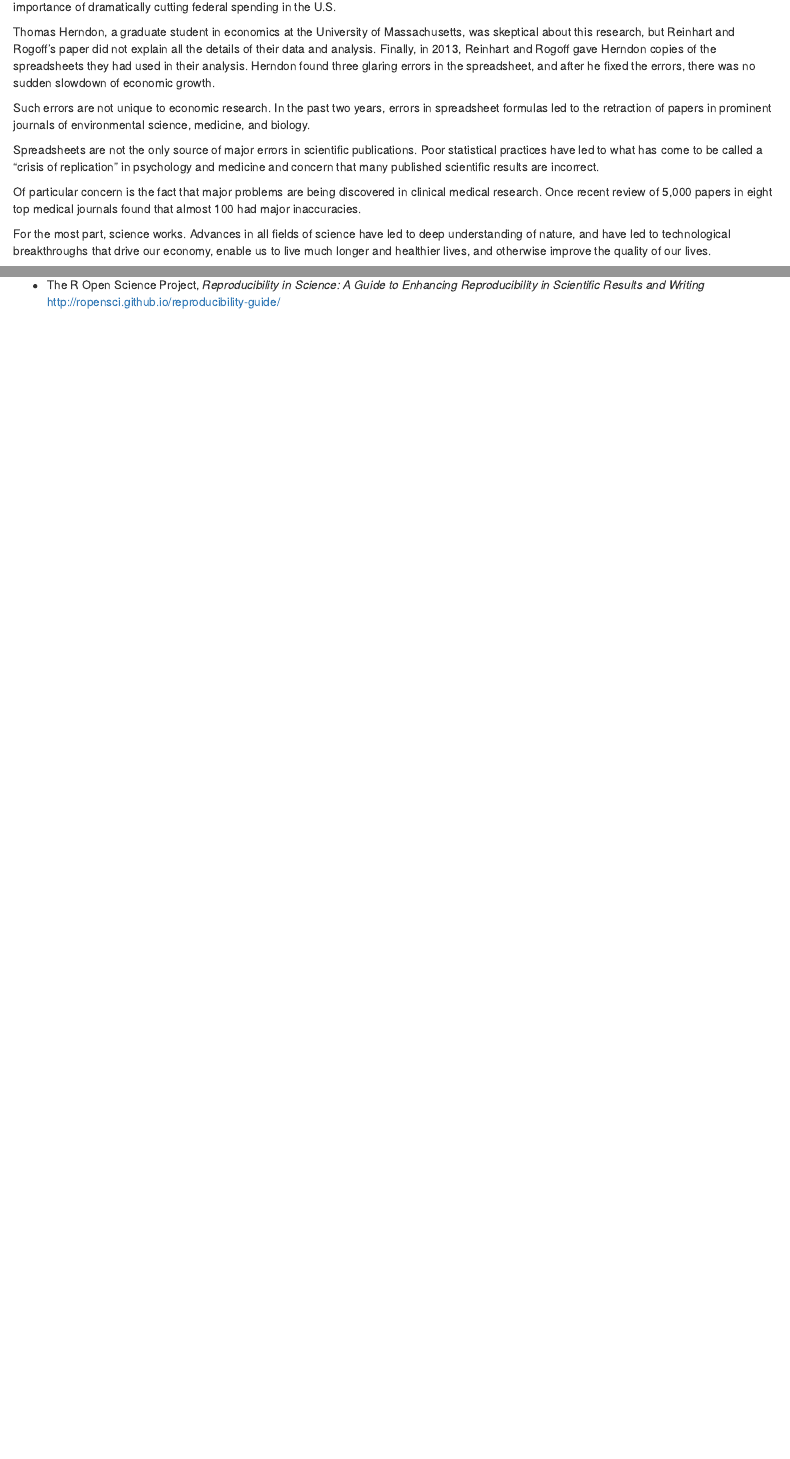
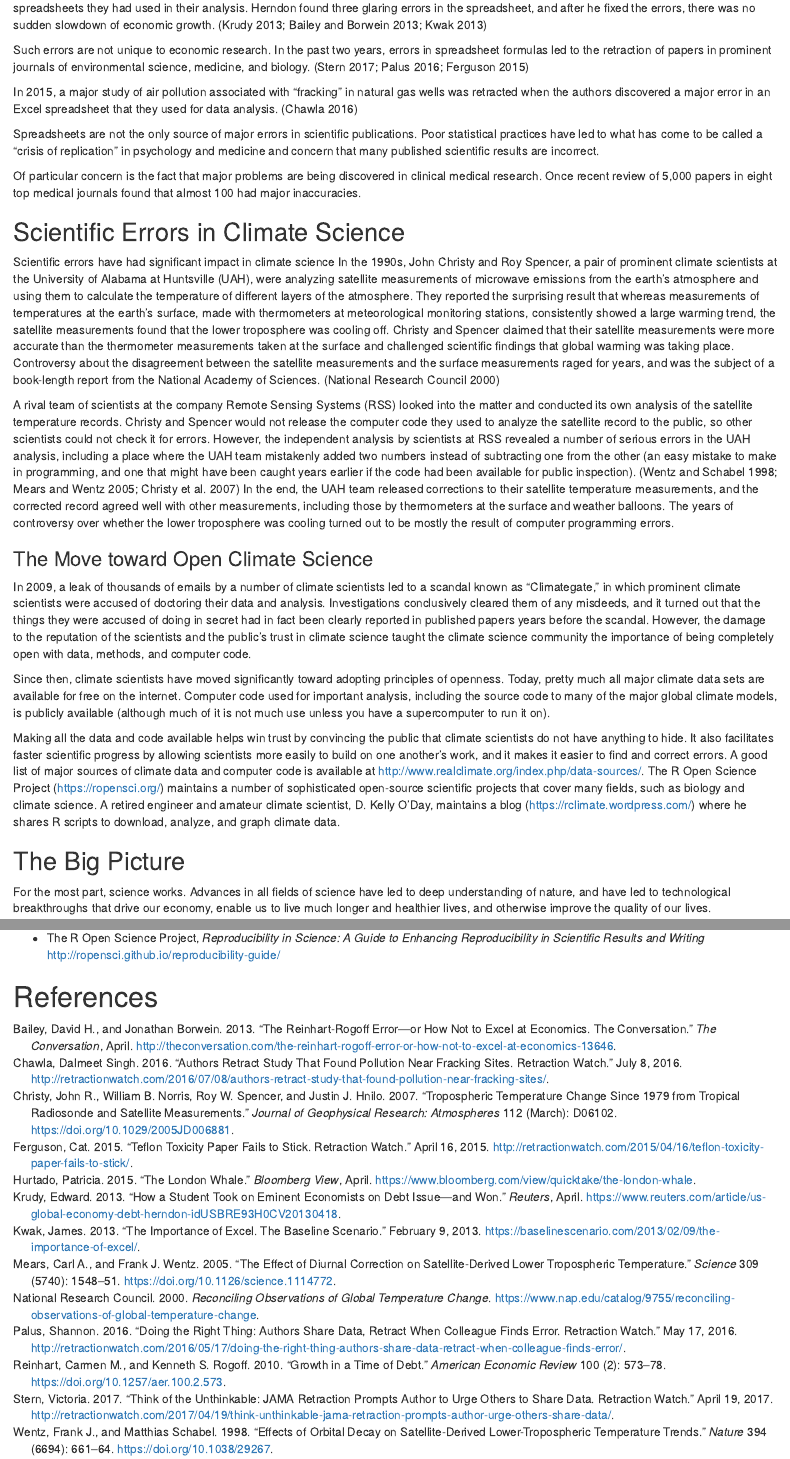
Before and after one commit to gilligan-ees-3310-2018/lab_01_documentation, an R Markdown document (Reproducible_research.Rmd): the page in a window 1100 px wide, from 400 px down before the commit and from 470 px down after it, and a second part further down, joined at a grey line. Rendered offline with R 4.5, knitr and Pandoc, with nearby package versions.

Commit message:
More editing and formatting.
Expanded discussion of the importance of reproducible research substantially and added citations to sources.

```diff
--- a/Reproducible_research.Rmd
+++ b/Reproducible_research.Rmd
@@ -4,7 +4,12 @@ author: "Jonathan GIlligan"
 date: "August 19, 2017"
+bibliography: "Reproducible_research.bib"
+fontfamily: "newtxtext,newtxmath"
+fontsize: "12pt"
 output:
   html_document: default
-  pdf_document: default
+  pdf_document:
+    includes:
+      in_header: "preamble.tex"
   github_document: default
 ---
 # Why Do We Need Reproducible Research?
@@ -29,8 +35,8 @@ concluded that when government debt exceeds 90% of GDP, the country's economic
 growth is likely to abruptly come to a halt, and even slide into recession.
 This paper was used to justify harsh austerity measures throughout Europe, where
 nations were struggling to recover from the 2008 global economic meltdown,
-and was cited by Paul Ryan as highlighting the importance of dramatically
-cutting federal spending in the U.S.
+and was cited by Paul Ryan as justification for his proposals to dramatically
+cut federal spending in the U.S.
 
 Thomas Herndon, a graduate student in economics at the University of Massachusetts,
 was skeptical about this research, but Reinhart and Rogoff's paper did not
@@ -38,10 +44,16 @@ explain all the details of their data and analysis. Finally, in 2013, Reinhart
 and Rogoff gave Herndon copies of the spreadsheets they had used in their analysis.
 Herndon found three glaring errors in the spreadsheet, and after he fixed the
 errors, there was no sudden slowdown of economic growth.
+[@krudy_how_2013; @bailey_reinhart-rogoff_2013; @kwak_importance_2013]
 
 Such errors are not unique to economic research. In the past two years, errors
 in spreadsheet formulas led to the retraction of papers in prominent journals
 of environmental science, medicine, and biology.
+[@stern_think_2017; @palus_doing_2016; @ferguson_teflon_2015]
+
+In 2015, a major study of air pollution associated with "fracking" in natural
+gas wells was retracted when the authors discovered a major error in an Excel
+spreadsheet that they used for data analysis. [@chawla_authors_2016]
 
 Spreadsheets are not the only source of major errors in scientific publications.
 Poor statistical practices have led to what has come to be called a "crisis of
@@ -51,6 +63,71 @@ published scientific results are incorrect.
 Of particular concern is the fact that major problems are being discovered in
 clinical medical research. Once recent review of 5,000 papers in eight top medical
 journals found that almost 100 had major inaccuracies.
+
+## Scientific Errors in Climate Science
+
+Scientific errors have had significant impact in climate science
+In the 1990s, John Christy and Roy Spencer,
+a pair of prominent climate scientists at the University of Alabama at Huntsville
+(UAH),
+were analyzing satellite measurements of microwave emissions from the earth's
+atmosphere and using them to calculate the temperature of different layers of
+the atmosphere. They reported the surprising result that whereas measurements of
+temperatures at the earth's surface, made with thermometers at meteorological
+monitoring stations, consistently showed a large warming trend, the satellite
+measurements found that the lower troposphere was cooling off. Christy and Spencer
+claimed that their satellite measurements were more accurate than the thermometer
+measurements taken at the surface and challenged scientific findings that global
+warming was taking place. Controversy about the disagreement between the satellite
+measurements and the surface measurements raged for years, and was the subject of
+a book-length report from the National Academy of Sciences. [@nrc_reconciling_2000]
+
+A rival team of scientists at the company Remote Sensing Systems (RSS) looked into
+the matter and conducted its own analysis of the satellite temperature records.
+Christy and Spencer would not release the computer code they used to analyze
+the satellite record to the public, so other scientists could not check it for
+errors. However, the independent analysis by scientists at RSS revealed a number
+of serious errors in the UAH analysis, including a place where the UAH team
+mistakenly added two numbers instead of subtracting one from the other (an easy
+mistake to make in programming, and one that might have been caught years earlier
+if the code had been available for public inspection).
+[@wentz_effects_1998; @mears_effect_2005; @christy_tropospheric_2007] In the end,
+the UAH team released corrections to their satellite temperature measurements,
+and the corrected record agreed well with other measurements, including those by
+thermometers at the surface and weather balloons. The years of controversy over
+whether the lower troposphere was cooling turned out to be mostly the result of
+computer programming errors.
+
+### The Move toward Open Climate Science
+
+In 2009, a leak of thousands of emails by a number of climate scientists led to
+a scandal known as "Climategate," in which prominent climate scientists were
+accused of doctoring their data and analysis. Investigations conclusively cleared
+them of any misdeeds, and it turned out that the things they were accused of doing
+in secret had in fact been clearly reported in published papers years before the
+scandal. However, the damage to the reputation of the scientists and the public's
+trust in climate science taught the climate science community the importance of
+being completely open with data, methods, and computer code.
+
+Since then, climate scientists have moved significantly toward adopting principles
+of openness. Today, pretty much all major climate data sets are available for free
+on the internet. Computer code used for important analysis, including the source
+code to many of the major global climate models, is publicly available (although
+much of it is not much use unless you have a supercomputer to run it on).
+
+Making all the data and code available helps win trust by convincing the public that
+climate scientists do not have anything to hide. It also facilitates faster scientific
+progress by allowing scientists more easily to build on one another's work,
+and it makes it easier to find and correct errors. A good list of major sources
+of climate data and computer code is available at
+<http://www.realclimate.org/index.php/data-sources/>.
+The R Open Science Project (<https://ropensci.org/>) maintains a number of sophisticated open-source
+scientific projects that cover many fields, such as biology and climate science.
+A retired engineer and amateur climate scientist, D. Kelly O'Day, maintains
+a blog (<https://rclimate.wordpress.com/>) where he shares R scripts to download,
+analyze, and graph climate data.
+
+## The Big Picture
 
 For the most part, science works. Advances in all fields of science have led to
 deep understanding of nature, and have led to technological breakthroughs that
@@ -334,3 +426,5 @@ the following:
 
 * The R Open Science Project, _Reproducibility in Science: A Guide to Enhancing Reproducibility in Scientific Results and Writing_
   <http://ropensci.github.io/reproducibility-guide/>
+
+# References
--- /dev/null
+++ b/Reproducible_research.bib
@@ -0,0 +1,31 @@
+% Encoding: UTF-8
+
+@Article{krudy_how_2013,
+  author       = {Krudy, Edward},
+  title        = {How a student took on eminent economists on debt issue---and won},
+  journaltitle = {Reuters},
+  date         = {2013-04-18},
+  url          = {https://www.reuters.com/article/us-global-economy-debt-herndon-idUSBRE93H0CV20130418},
+  urldate      = {2017-08-19},
+  abstract     = {When Thomas Herndon, a student at the University of Massachusetts Amherst's doctoral program in economics, spotted possible errors made by two eminent Harvard economists in an influential research paper, he called his girlfriend over for a second look.},
+  file         = {Snapshot:C\:\\Users\\Jonathan\\Zotero\\storage\\I7RS9GVX\\us-global-economy-debt-herndon-idUSBRE93H0CV20130418.html:text/html},
+  keywords     = {Carmen Reinhart, {DEBT}, Debt / Fixed Income Markets, Economic Events, {ECONOMY}, Euro Zone, Eurobonds, Europe, European Central Bank, European Union, {GLOBAL}, Government / Politics, Government Finances, {HERNDON}, International Monetary Fund, ish, Kenneth Rogoff, Kyla Walters, Michael Myers, Monetary / Fiscal Policy / Policy Makers, National Government Debt, New Zealand, Paul Ryan, Robert Pollin, Thomas Herndon, United Kingdom, United States, {US}},
+}
+
+@Online{marcus_influential_2013,
+  author     = {Marcus, A.},
+  title      = {Influential {R}einhart-{R}ogoff economics paper suffers spreadsheet error},
+  date       = {2013-04-18},
+  url        = {http://retractionwatch.com/2013/04/18/influential-reinhart-rogoff-economics-paper-suffers-database-error/},
+  titleaddon = {Retraction Watch},
+  abstract   = {April showers bring … database errors? The other day, we wrote about two retractions in the Journal of the American College of Cardiology, and another in the American Heart Journal, stemming from database errors. Seems to be catching. The Economist (among other outlets) this week is reporting about a similar nother database glitch — not, …},
+  file       = {Snapshot:C\:\\Users\\Jonathan\\Zotero\\storage\\9YQ9R78Y\\influential-reinhart-rogoff-economics-paper-suffers-database-error.html:text/html},
+}
+
+@Article{hurtado_london_2015,
+  author       = {Hurtado, Patricia},
+  title        = {The {L}ondon {W}hale},
+  journaltitle = {Bloomberg View},
+  date         = {2015-04-23},
+  url          = {https://www.bloomberg.com/view/quicktake/the-london-whale},
+  abstract     = {The trader known as the London Whale lost at least \$6.2 billion for {JPMorgan} Chase \&amp; Co. in 2012. That’s a lot of money until you remember that it didn’t stop the bank from earning a record profit of \$21.3 billion the same year. The pain came elsewhere: Two former traders face criminal charges, the bank admitted violating securities laws and agreed to pay fines of more than \$1 billion, a U.S. Senate subcommittee wrote a scathing report and the bank’s chief executive, Jamie Dimon, took a pay},
@@ -0,0 +37,3 @@
+  title        = {The {E}xcel Depression},
+  journaltitle = {The New York Times},
+  date         = {2013-04-18},
@@ -0,0 +44,58 @@
+  keywords     = {Federal Budget ({US}), Economics (Theory and Philosophy), Reinhart, Carmen M, Rogoff, Kenneth S, University of Massachusetts Amherst},
+  langid       = {american},
+}
+
+@Online{kwak_importance_2013,
+  author     = {Kwak, James},
+  title      = {The Importance of {E}xcel},
+  date       = {2013-02-09},
+  url        = {https://baselinescenario.com/2013/02/09/the-importance-of-excel/},
+  titleaddon = {The Baseline Scenario},
+  abstract   = {By James Kwak I spent the past two days at a financial regulation conference in Washington (where I saw more {BlackBerries} than I have seen in years—can’t lawyers and lobbyists afford decent p…},
+  file       = {Snapshot:C\:\\Users\\Jonathan\\Zotero\\storage\\SPPIFPH8\\the-importance-of-excel.html:text/html},
+}
+
+@Article{bailey_reinhart-rogoff_2013,
+  author       = {Bailey, David H. and Borwein, Jonathan},
+  title        = {The {R}einhart-{R}ogoff error---or how not to {E}xcel at economics},
+  journaltitle = {The Conversation},
+  date         = {2013-04-22},
+  titleaddon   = {The Conversation},
+  url          = {http://theconversation.com/the-reinhart-rogoff-error-or-how-not-to-excel-at-economics-13646},
+  abstract     = {Last week we learned a famous 2010 academic paper, relied on by political big-hitters to bolster arguments for austerity cuts, contained significant errors; and that those errors came down to misuse of…},
+  file         = {Snapshot:C\:\\Users\\Jonathan\\Zotero\\storage\\YY26JC3R\\the-reinhart-rogoff-error-or-how-not-to-excel-at-economics-13646.html:text/html},
+}
+
+@Online{weiss_excel_2008,
+  author     = {Weiss, Debra Cassens},
+  title      = {Excel Error by a {C}leary {G}ottlieb Associate Alters {L}ehman Asset Deal},
+  date       = {2008-10-16},
+  url        = {http://www.abajournal.com/news/article/excel_error_by_a_cleary_gottlieb_associate_alters_lehman_asset_deal1/},
+  titleaddon = {{ABA} Journal},
+  abstract   = {A first-year associate at Cleary Gottlieb Steen \&amp; Hamilton made an Excel reformatting error that mistakenly added 179 contracts to an agreement to buy Lehman Brothers assets, according to a},
+}
+
+@Online{stern_think_2017,
+  author     = {Stern, Victoria},
+  title      = {Think of the unthinkable: {JAMA} retraction prompts author to urge others to share data},
+  date       = {2017-04-19},
+  url        = {http://retractionwatch.com/2017/04/19/think-unthinkable-jama-retraction-prompts-author-urge-others-share-data/},
+  titleaddon = {Retraction Watch},
+  abstract   = {A few months ago, a researcher told Evelien Oostdijk there might be a problem with a 2014 {JAMA} study she had co-authored. The study had compared two methods of preventing infection in the intensive care unit ({ICU}). But a separate analysis had produced different results. Oostdijk, from the University Medical Center Utrecht in The Netherlands, immediately …},
+  file       = {Snapshot:C\:\\Users\\Jonathan\\Zotero\\storage\\3TETRVVR\\think-unthinkable-jama-retraction-prompts-author-urge-others-share-data.html:text/html},
+  shorttitle = {Think of the unthinkable},
+}
+
+@Online{palus_doing_2016,
+  author     = {Palus, Shannon},
+  title      = {Doing the right thing: Authors share data, retract when colleague finds error},
+  date       = {2016-05-17},
+  url        = {http://retractionwatch.com/2016/05/17/doing-the-right-thing-authors-share-data-retract-when-colleague-finds-error/},
+  titleaddon = {Retraction Watch},
+  abstract   = {A pair of chemical engineers has retracted a paper after another researcher was unable to replicate their work, in a case that we consider an example of doing the right thing. Dennis Prieve, at Carnegie Mellon University, was interested in applying the paper — on how systems of molecules known as “reverse micelles” conduct electrical charge — to his own …},
+  file       = {Snapshot:C\:\\Users\\Jonathan\\Zotero\\storage\\837C6WZW\\doing-the-right-thing-authors-share-data-retract-when-colleague-finds-error.html:text/html},
+  shorttitle = {Doing the right thing},
+}
+
+@Online{marcus_spreadsheet_2014,
+  author     = {Marcus, A},
@@ -0,0 +105,59 @@
+  titleaddon = {Retraction Watch},
+  abstract   = {The journal Appetite has retracted a recent paper that purported to show that children whose parents kept a tight fist on the grub were less likely to become obese than those whose parents were more laissez-faire with the feed bag. The article, “Relation of parenting styles, feeding styles and feeding practices to child overweight and …},
+  file       = {Snapshot:C\:\\Users\\Jonathan\\Zotero\\storage\\B83T9H9M\\spreadsheet-error-forces-loss-of-appetite-paper-on-obesity-and-parenting-styles.html:text/html},
+}
+
+@Online{ferguson_teflon_2015,
+  author     = {Ferguson, Cat},
+  title      = {Teflon toxicity paper fails to stick},
+  date       = {2015-04-16},
+  url        = {http://retractionwatch.com/2015/04/16/teflon-toxicity-paper-fails-to-stick/},
+  titleaddon = {Retraction Watch},
+  abstract   = {An advanced online paper on prenatal toxicity of perfluorooctanoic acid ({PFOA}), an industrial chemical used to make waterproof coatings and Teflon, is being retracted due to “some minor errors.” High blood levels of {PFOA} have been tied to kidney disease in humans, as well as several cancers in animal models. The majority of the U.S. …},
+  file       = {Snapshot:C\:\\Users\\Jonathan\\Zotero\\storage\\YNGBJAUH\\teflon-toxicity-paper-fails-to-stick.html:text/html},
+}
+
+@Online{chawla_authors_2016,
+  author     = {Chawla, Dalmeet Singh},
+  title      = {Authors retract study that found pollution near fracking sites},
+  date       = {2016-07-08},
+  url        = {http://retractionwatch.com/2016/07/08/authors-retract-study-that-found-pollution-near-fracking-sites/},
+  titleaddon = {Retraction Watch},
+  abstract   = {The authors of two environmental papers, including one about the effects of fracking on human health, have retracted them after discovering crucial mistakes. One of the studies reported an increased level of air pollution near gas extraction sites, and the other suggested that 2010’s Deepwater Horizon oil spill in the Gulf of Mexico contributed to air contamination. …},
+  file       = {Snapshot:C\:\\Users\\Jonathan\\Zotero\\storage\\Y5FXSKXY\\authors-retract-study-that-found-pollution-near-fracking-sites.html:text/html},
+}
+
+@Article{mears_effect_2005,
+  author       = {Mears, Carl A. and Wentz, Frank J.},
+  title        = {The Effect of Diurnal Correction on Satellite-Derived Lower Tropospheric Temperature},
+  journaltitle = {Science},
+  date         = {2005-09-02},
+  volume       = {309},
+  number       = {5740},
+  pages        = {1548--1551},
+  issn         = {0036-8075, 1095-9203},
+  doi          = {10.1126/science.1114772},
+  url          = {http://science.sciencemag.org/content/309/5740/1548},
+  urldate      = {2017-08-20},
+  abstract     = {Satellite-based measurements of decadal-scale temperature change in the lower troposphere have indicated cooling relative to Earth's surface in the tropics. Such measurements need a diurnal correction to prevent drifts in the satellites' measurement time from causing spurious trends. We have derived a diurnal correction that, in the tropics, is of the opposite sign from that previously applied. When we use this correction in the calculation of lower tropospheric temperature from satellite microwave measurements, we find tropical warming consistent with that found at the surface and in our satellite-derived version of middle/upper tropospheric temperature.
+After modification of an erroneous diurnal correction, a reconstruction of recent atmospheric warming of the lower troposphere from satellite data now agrees with that inferred from measurements at the surface.
+After modification of an erroneous diurnal correction, a reconstruction of recent atmospheric warming of the lower troposphere from satellite data now agrees with that inferred from measurements at the surface.},
+  file         = {Full Text PDF:C\:\\Users\\Jonathan\\Zotero\\storage\\CIBEWBH2\\Mears and Wentz - 2005 - The Effect of Diurnal Correction on Satellite-Deri.pdf:application/pdf;Snapshot:C\:\\Users\\Jonathan\\Zotero\\storage\\3NXZL8IG\\1548.html:text/html},
+  langid       = {english},
+  pmid         = {16141071},
+  rights       = {American Association for the Advancement of Science},
+}
+
+@Article{christy_tropospheric_2007,
+  author       = {Christy, John R. and Norris, William B. and Spencer, Roy W. and Hnilo, Justin J.},
+  title        = {Tropospheric temperature change since 1979 from tropical radiosonde and satellite measurements},
+  journaltitle = {Journal of Geophysical Research: Atmospheres},
+  date         = {2007-03-27},
+  volume       = {112},
+  issue        = {D6},
+  pages        = {D06102},
+  issn         = {2156-2202},
+  doi          = {10.1029/2005JD006881},
+  url          = {http://onlinelibrary.wiley.com/doi/10.1029/2005JD006881/abstract},
+  urldate      = {2017-08-20},
+  abstract     = {Temperature change of the lower troposphere ({LT}) in the tropics (20°S–20°N) during the period 1979–2004 is examined using 58 radiosonde (sonde) stations and the microwave-based satellite data sets of the University of Alabama in Huntsville ({UAH} v5.2) and Remote Sensing Systems ({RSS} v2.1). At the 29 stations that make both day and night observations, the average nighttime trend (+0.12 K decade−1) is 0.05 K decade−1 more positive than that for the daytime (+0.07 K decade−1) in the unadjusted observations, an unlikely physical possibility indicating adjustments are needed. At the 58 sites the {UAH} data indicate a trend of +0.08 K decade−1, the {RSS} data, +0.15. When the largest discontinuities in the sondes are detected and removed through comparison with {UAH} data, the trend of day and night releases combined becomes +0.09, and using {RSS} data, +0.12. Relative to several data sets, the {RSS} data show a warming shift, broadly occurring in 1992, of between +0.07 K and +0.13 K. Because the shift occurs at the time {NOAA}-12 readings began to be merged into the satellite data stream and large {NOAA}-11 adjustments were applied, the discrepancy appears to be due to bias adjustment procedures. Several comparisons are consistent with a 26-year trend and error estimate for the {UAH} {LT} product for the full tropics of +0.05 ± 0.07, which is very likely less than the tropical surface trend of +0.13 K decade−1.},
@@ -0,0 +167,53 @@
+  shortjournal = {J. Geophys. Res.},
+}
+
+@Book{nrc_reconciling_2000,
+  author   = {{National Research Council}},
+  title    = {Reconciling Observations of Global Temperature Change},
+  date     = {2000},
+  note     = {{DOI}: 10.17226/9755},
+  isbn     = {978-0-309-06891-8},
+  url      = {https://www.nap.edu/catalog/9755/reconciling-observations-of-global-temperature-change},
+  urldate  = {2017-08-20},
+  abstract = {Download a {PDF} of "Reconciling Observations of Global Temperature Change" by the National Research Council for free.},
+  file     = {Snapshot:C\:\\Users\\Jonathan\\Zotero\\storage\\WRWBMIK8\\reconciling-observations-of-global-temperature-change.html:text/html},
+}
+
+@Article{reinhart_growth_2010,
+  author        = {Reinhart, Carmen M. and Rogoff, Kenneth S.},
+  title         = {Growth in a Time of Debt},
+  journaltitle  = {American Economic Review},
+  date          = {2010-05},
+  volume        = {100},
+  number        = {2},
+  pages         = {573--578},
+  issn          = {0002-8282},
+  doi           = {10.1257/aer.100.2.573},
+  url           = {https://www.aeaweb.org/articles?id=10.1257/aer.100.2.573},
+  urldate       = {2017-08-21},
+  __markedentry = {[Jonathan:]},
+  file          = {Full Text PDF:C\:\\Users\\Jonathan\\Zotero\\storage\\S3I37C9L\\Reinhart and Rogoff - 2010 - Growth in a Time of Debt.pdf:application/pdf;Snapshot:C\:\\Users\\Jonathan\\Zotero\\storage\\NR5RI2BQ\\articles.html:text/html},
+  timestamp     = {2017-08-20},
+}
+
+@Article{wentz_effects_1998,
+  author        = {Wentz, Frank J. and Schabel, Matthias},
+  title         = {Effects of orbital decay on satellite-derived lower-tropospheric temperature trends},
+  journaltitle  = {Nature},
+  date          = {1998-08-13},
+  volume        = {394},
+  number        = {6694},
+  pages         = {661--664},
+  issn          = {0028-0836},
+  doi           = {10.1038/29267},
+  url           = {http://www.nature.com/nature/journal/v394/n6694/full/394661a0.html?foxtrotcallback=true},
+  urldate       = {2017-08-21},
+  __markedentry = {[Jonathan:6]},
+  abstract      = {The 17-year lower-tropospheric temperature record derived from the satellite Microwave Sounding Unit ({MSU}) shows a global cooling trend, from 1979 to 1995, of -0.05 K per decade at an altitude of about 3.5 km (refs 4, 5). Air temperatures measured at the Earth's surface, in contrast, have risen by approximately +0.13 K per decade over the same period,. The two temperature records are derived from measurements of different physical parameters, and thus are not directly comparable. In fact, the lower stratosphere is cooling substantially (by about -0.5 K per decade), so the warming trend seen at the surface is expected to diminish with altitude and change into a cooling trend at some point in the troposphere. Even so, it has been suggested that the cooling trend seen in the satellite data is excessive,,. The difficulty in reconciling the information from these different sources has sparked a debate in the climate community about possible instrumental problems and the existence of global warming,,. Here we identify an artificial cooling trend in the satellite-derived temperature series caused by previously neglected orbital-decay effects. We find a new, corrected estimate of +0.07 K per decade for the {MSU}-based temperature trend, which is in closer agreement with surface temperatures. We also find that the reported cooling of the lower troposphere, relative to the middle troposphere, is another artefact caused by uncorrected orbital-decay effects.},
+  file          = {Full Text PDF:C\:\\Users\\Jonathan\\Zotero\\storage\\IY44MG49\\Wentz and Schabel - 1998 - Effects of orbital decay on satellite-derived lowe.pdf:application/pdf;Snapshot:C\:\\Users\\Jonathan\\Zotero\\storage\\MY93NVFJ\\394661a0.html:text/html},
+  rights        = {© 1998 Nature Publishing Group},
+  shortjournal  = {Nature},
+  timestamp     = {2017-08-20},
+}
+
+@Comment{jabref-meta: databaseType:biblatex;}
```
Also changed, not shown: Git_intro.Rmd (+2 -0 lines), RMarkdown_intro.Rmd (+110 -50 lines), Git_intro.pdf, RMarkdown_intro.md, RMarkdown_intro.pdf, Reproducible_research.md, Reproducible_research.pdf, preamble.tex (added), Reproducible_research.Rmd (24 more changed lines), Reproducible_research.bib (15 more changed lines).
